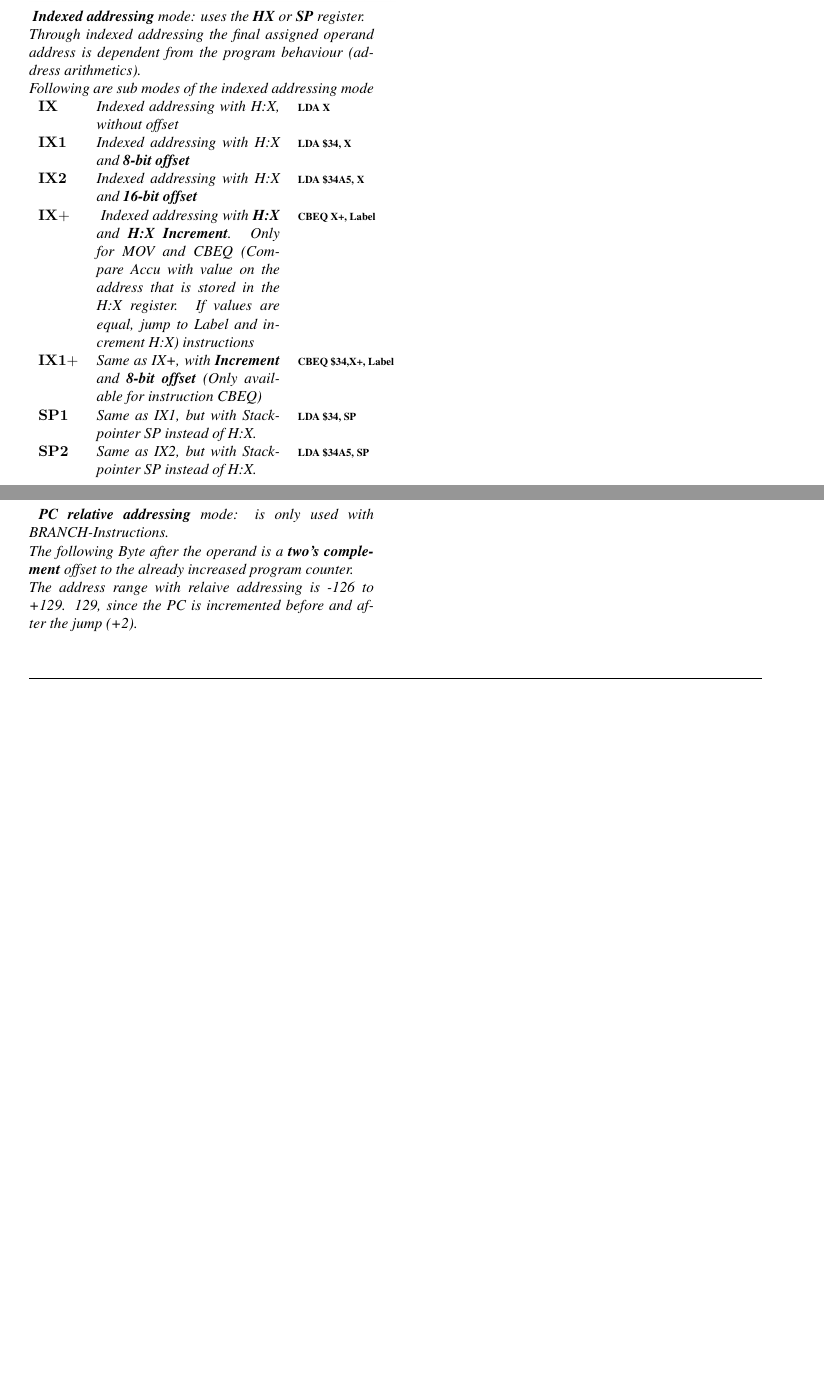
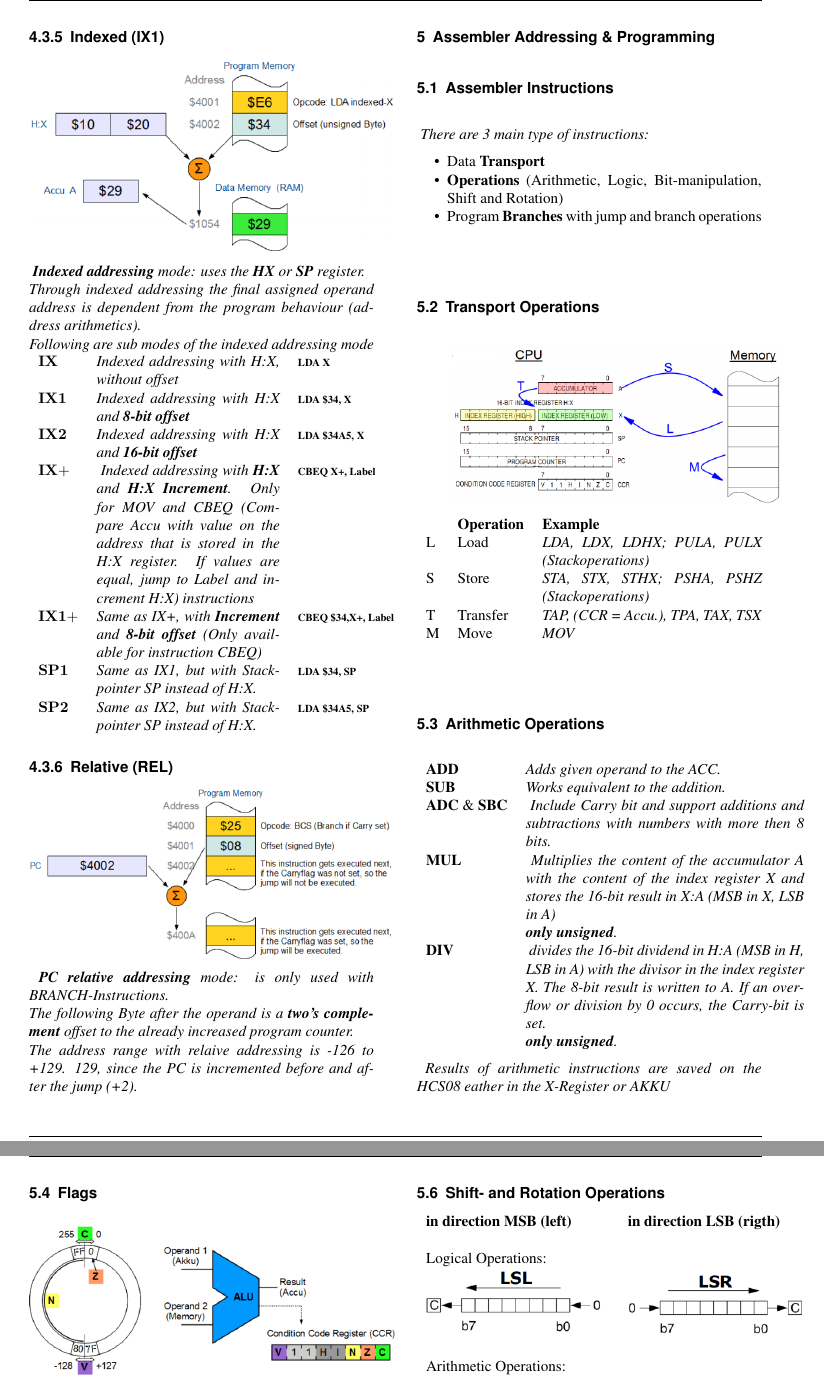
Before and after one commit to BigSisl/mc-summary, a LaTeX document (mc.tex, which reads sw/05-programming-techniques-and-instructions.tex): two parts of page 7 of 7 before the commit and two parts of pages 7 and 8 of 9 after it, joined at a grey line, cut at the place of the change, the shorter picture padded with empty space. Compiled offline with pdfLaTeX.

Commit message:
added sw5 & 6

```diff
--- /dev/null
+++ b/sw/05-programming-techniques-and-instructions.tex
@@ -0,0 +1,64 @@
+\section{Assembler Addressing \& Programming}
+
+\subsection{Assembler Instructions}
+
+\textit{
+    There are 3 main type of instructions:
+}
+
+\begin{itemize}
+    \item{Data \textbf{Transport}}
+    \item{\textbf{Operations} (Arithmetic, Logic, Bit-manipulation, Shift and Rotation)}
+    \item{Program \textbf{Branches} with jump and branch operations}
+\end{itemize}
+
+\subsection{Transport Operations}
+
+\includegraphics[width=0.5\textwidth]{transport-operations.png}
+
+\begin{tabular}{llp{0.3\textwidth}}
+      & \textbf{Operation} & \textbf{Example} \\
+    L & Load     & \textit{LDA, LDX, LDHX; PULA, PULX (Stackoperations)} \\
+    S & Store    & \textit{STA, STX, STHX; PSHA, PSHZ (Stackoperations)} \\
+    T & Transfer & \textit{TAP, (CCR = Accu.), TPA, TAX, TSX} \\
+    M & Move     & \textit{MOV} \\
+\end{tabular}
+
+\subsection{Arithmetic Operations}
+
+\begin{tabular}{lp{0.38\textwidth}}
+    \textbf{ADD} & \textit{Adds given operand to the ACC.} \\
+    \textbf{SUB} & \textit{Works equivalent to the addition.} \\
+    \textbf{ADC} \& \textbf{SBC}
+                & \textit{
+                    Include Carry bit and support additions and subtractions
+                    with numbers with more then 8 bits.
+                } \\
+    \textbf{MUL}
+                & \textit{
+                    Multiplies the content of the accumulator A with the content
+                    of the index register X and stores the 16-bit result in X:A
+                    (MSB in X, LSB in A)
+                    \newline
+                    \textbf{only unsigned}.
+                } \\
+    \textbf{DIV}
+                & \textit{
+                    divides the 16-bit dividend in H:A (MSB in H, LSB in A) with
+                    the divisor in the index register X. The 8-bit result is written
+                    to A. If an overflow or division by 0 occurs, the Carry-bit is set.
+                    \newline
+                    \textbf{only unsigned}.
+                } \\
+\end{tabular}
+
+\textit{
+    Results of arithmetic instructions are saved on the HCS08
+    eather in the X-Register or AKKU
+}
+
+\subsection{Flags}
+
+\includegraphics[width=0.5\textwidth]{instruction-flags}
+
+\textit{\textbf{Half-Carry} is used for binary-coded decimal calculations}
```
Also changed, not shown: mc.tex (+2 -0 lines), sw/04-directives-addressing-modes.tex (+4 -4 lines), sw/06-further-hcs08-operations-and-programming.tex (added, +89 -0 lines), assets/flags-from-add.png (added), assets/flags-from-sub.png (added), assets/instruction-flags.png (added), assets/operand-asl.png (added), assets/operand-asr.png (added), assets/operand-lsl.png (added), assets/operand-lsr.png (added), assets/operand-rol.png (added), assets/operand-ror.png (added), assets/operation-branching.png (added), assets/transport-operations.png (added), 2 more files.
